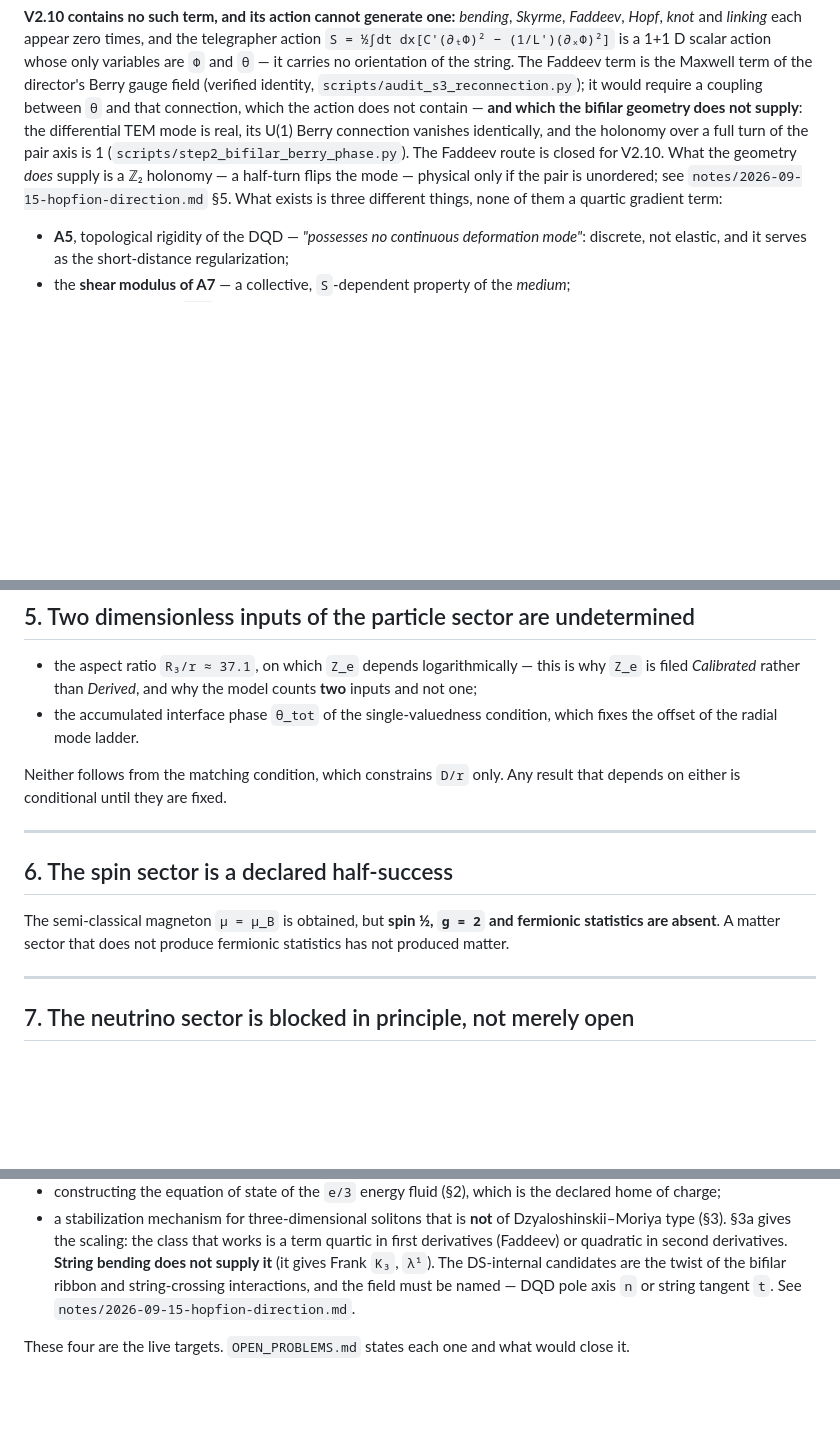
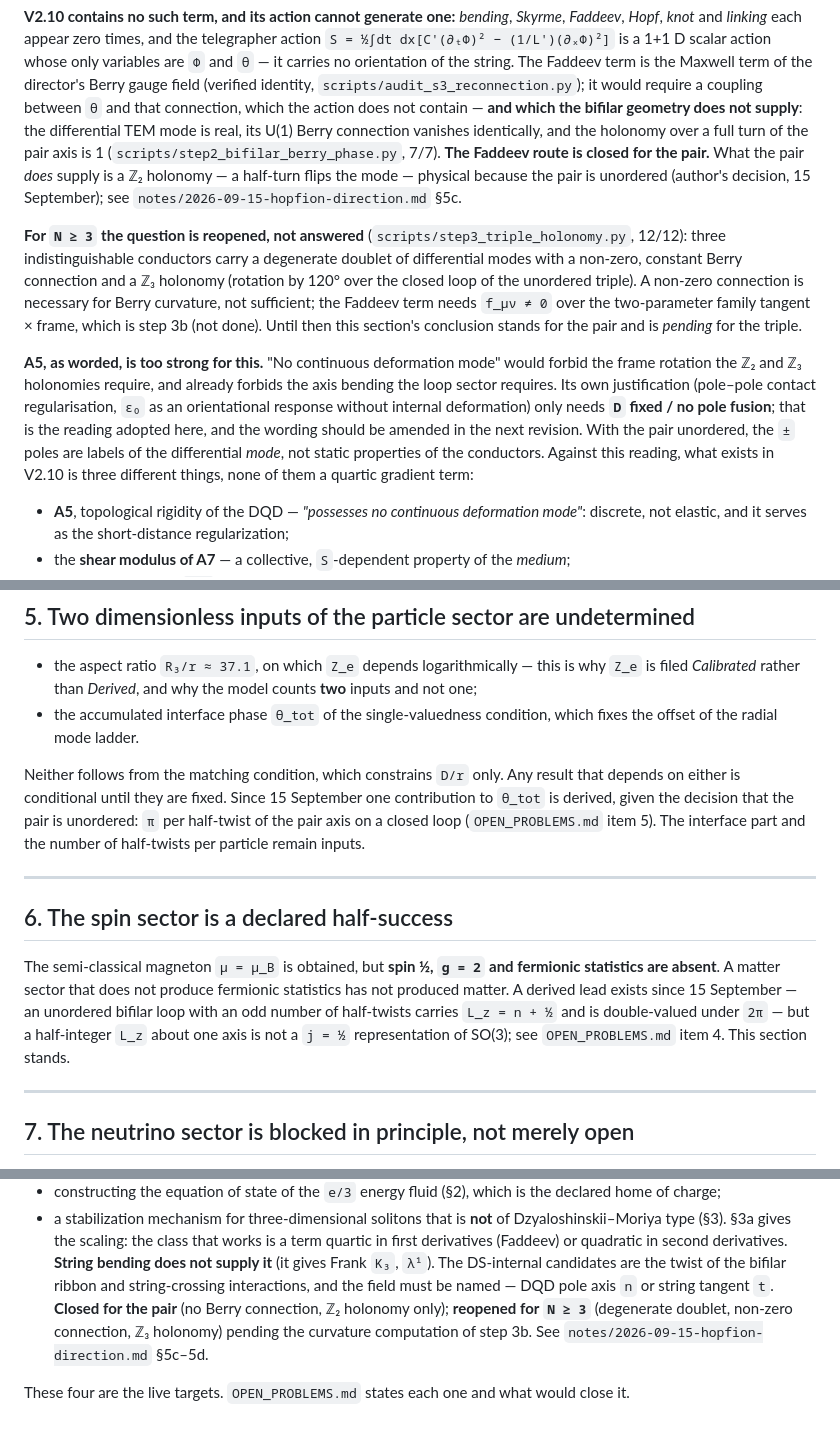
Before and after one commit to rstpier/DipolarString, a Markdown page: matter/CONSTRAINTS.md, 3 parts joined by grey strips. Drawn GitHub-style; blank space fills up the shorter version.

```diff
--- a/matter/CONSTRAINTS.md
+++ b/matter/CONSTRAINTS.md
@@ -153,10 +153,26 @@ director's Berry gauge field (verified identity, `scripts/audit_s3_reconnection.
 require a coupling between `θ` and that connection, which the action does not contain — **and
 which the bifilar geometry does not supply**: the differential TEM mode is real, its U(1) Berry
 connection vanishes identically, and the holonomy over a full turn of the pair axis is 1
-(`scripts/step2_bifilar_berry_phase.py`). The Faddeev route is closed for V2.10. What the geometry
-*does* supply is a ℤ₂ holonomy — a half-turn flips the mode — physical only if the pair is unordered;
-see `notes/2026-09-15-hopfion-direction.md` §5. What exists is three different things, none of them a quartic gradient
-term:
+(`scripts/step2_bifilar_berry_phase.py`, 7/7). **The Faddeev route is closed for the pair.** What
+the pair *does* supply is a ℤ₂ holonomy — a half-turn flips the mode — physical because the pair
+is unordered (author's decision, 15 September); see `notes/2026-09-15-hopfion-direction.md` §5c.
+
+**For `N ≥ 3` the question is reopened, not answered** (`scripts/step3_triple_holonomy.py`,
+12/12): three indistinguishable conductors carry a degenerate doublet of differential modes with a
+non-zero, constant Berry connection and a ℤ₃ holonomy (rotation by 120° over the closed loop of
+the unordered triple). A non-zero connection is necessary for Berry curvature, not sufficient;
+the Faddeev term needs `f_μν ≠ 0` over the two-parameter family tangent × frame, which is step 3b
+(not done). Until then this section's conclusion stands for the pair and is *pending* for the
+triple.
+
+**A5, as worded, is too strong for this.** "No continuous deformation mode" would forbid the
+frame rotation the ℤ₂ and ℤ₃ holonomies require, and already forbids the axis bending the loop
+sector requires. Its own justification (pole–pole contact regularisation, `ε₀` as an orientational
+response without internal deformation) only needs **`D` fixed / no pole fusion**; that is the
+reading adopted here, and the wording should be amended in the next revision. With the pair
+unordered, the `±` poles are labels of the differential *mode*, not static properties of the
+conductors. Against this reading, what exists in V2.10 is three different things, none of them a
+quartic gradient term:
 
 - **A5**, topological rigidity of the DQD — *"possesses no continuous deformation mode"*:
   discrete, not elastic, and it serves as the short-distance regularization;
@@ -196,7 +212,10 @@ other than the mass it is meant to explain.
   which fixes the offset of the radial mode ladder.
 
 Neither follows from the matching condition, which constrains `D/r` only. Any
-result that depends on either is conditional until they are fixed.
+result that depends on either is conditional until they are fixed. Since 15 September one
+contribution to `θ_tot` is derived, given the decision that the pair is unordered: `π` per
+half-twist of the pair axis on a closed loop (`OPEN_PROBLEMS.md` item 5). The interface part
+and the number of half-twists per particle remain inputs.
 
 ---
 
@@ -204,7 +223,10 @@ result that depends on either is conditional until they are fixed.
 
 The semi-classical magneton `μ = μ_B` is obtained, but **spin ½, `g = 2` and
 fermionic statistics are absent**. A matter sector that does not produce
-fermionic statistics has not produced matter.
+fermionic statistics has not produced matter. A derived lead exists since 15 September — an
+unordered bifilar loop with an odd number of half-twists carries `L_z = n + ½` and is
+double-valued under `2π` — but a half-integer `L_z` about one axis is not a `j = ½`
+representation of SO(3); see `OPEN_PROBLEMS.md` item 4. This section stands.
 
 ---
 
@@ -287,7 +309,9 @@ not forbid:
   in first derivatives (Faddeev) or quadratic in second derivatives. **String bending does not
   supply it** (it gives Frank `K₃`, `λ¹`). The DS-internal candidates are the twist of the
   bifilar ribbon and string-crossing interactions, and the field must be named — DQD pole axis
-  `n` or string tangent `t`. See `notes/2026-09-15-hopfion-direction.md`.
+  `n` or string tangent `t`. **Closed for the pair** (no Berry connection, ℤ₂ holonomy only);
+  **reopened for `N ≥ 3`** (degenerate doublet, non-zero connection, ℤ₃ holonomy) pending the
+  curvature computation of step 3b. See `notes/2026-09-15-hopfion-direction.md` §5c–5d.
 
 These four are the live targets. `OPEN_PROBLEMS.md` states each one and what
 would close it.
```
Also changed, not shown: matter/OPEN_PROBLEMS.md (+41 -12 lines).
